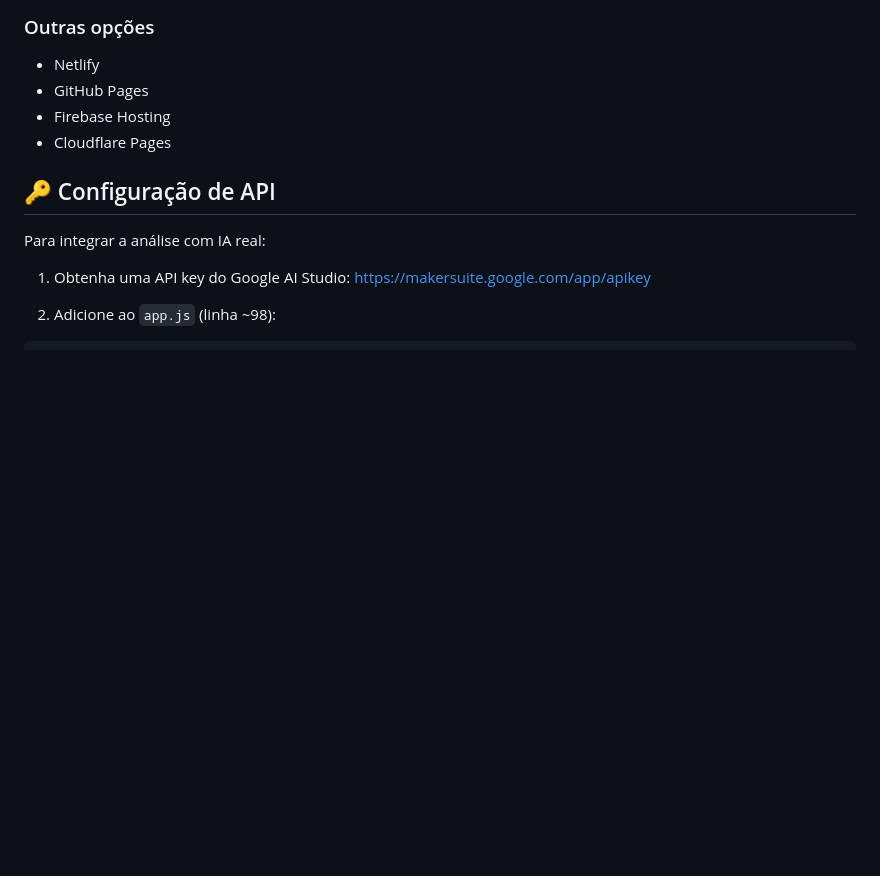
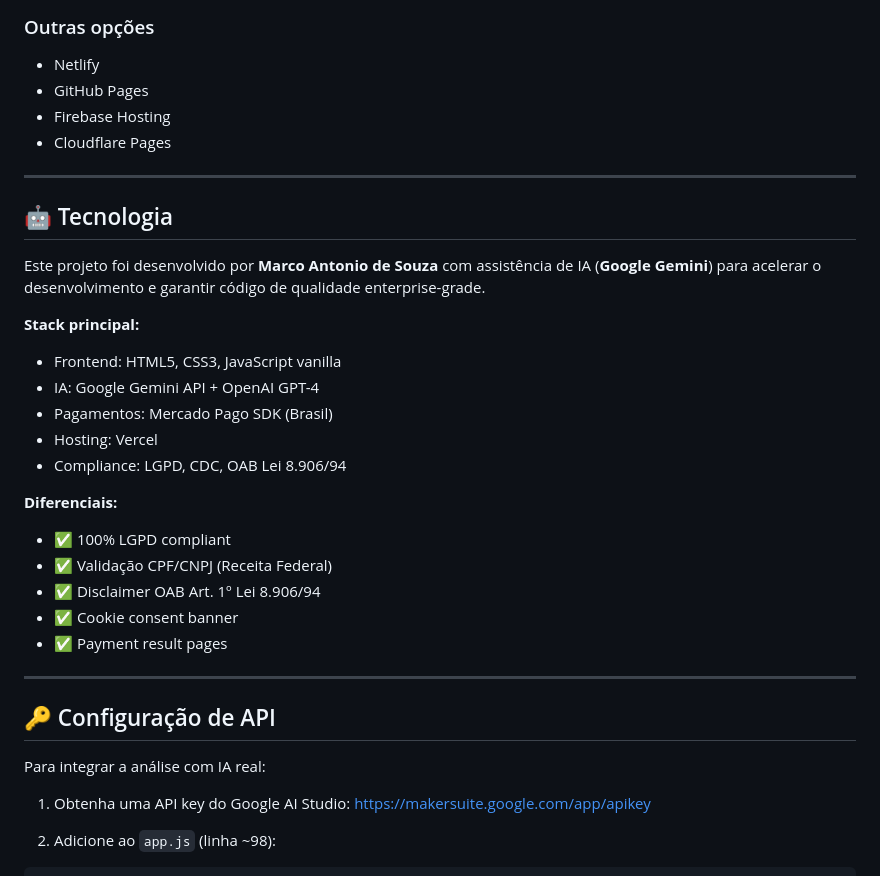
Before and after one commit to marcos167/CLEARDEAL, a Markdown page: README.md, the part around the change. Drawn GitHub-style; blank space fills up the shorter version.

Commit message:
docs: Add AI technology credits (Google Gemini) to README

```diff
--- a/README.md
+++ b/README.md
@@ -112,6 +112,28 @@ Ou conecte o repositório GitHub diretamente no painel da Vercel.
 - Firebase Hosting
 - Cloudflare Pages
 
+---
+
+## 🤖 Tecnologia
+
+Este projeto foi desenvolvido por **Marco Antonio de Souza** com assistência de IA (**Google Gemini**) para acelerar o desenvolvimento e garantir código de qualidade enterprise-grade.
+
+**Stack principal:**
+- Frontend: HTML5, CSS3, JavaScript vanilla
+- IA: Google Gemini API + OpenAI GPT-4
+- Pagamentos: Mercado Pago SDK (Brasil)
+- Hosting: Vercel
+- Compliance: LGPD, CDC, OAB Lei 8.906/94
+
+**Diferenciais:**
+- ✅ 100% LGPD compliant
+- ✅ Validação CPF/CNPJ (Receita Federal)
+- ✅ Disclaimer OAB Art. 1º Lei 8.906/94
+- ✅ Cookie consent banner
+- ✅ Payment result pages
+
+---
+
 ## 🔑 Configuração de API
 
 Para integrar a análise com IA real:
```
